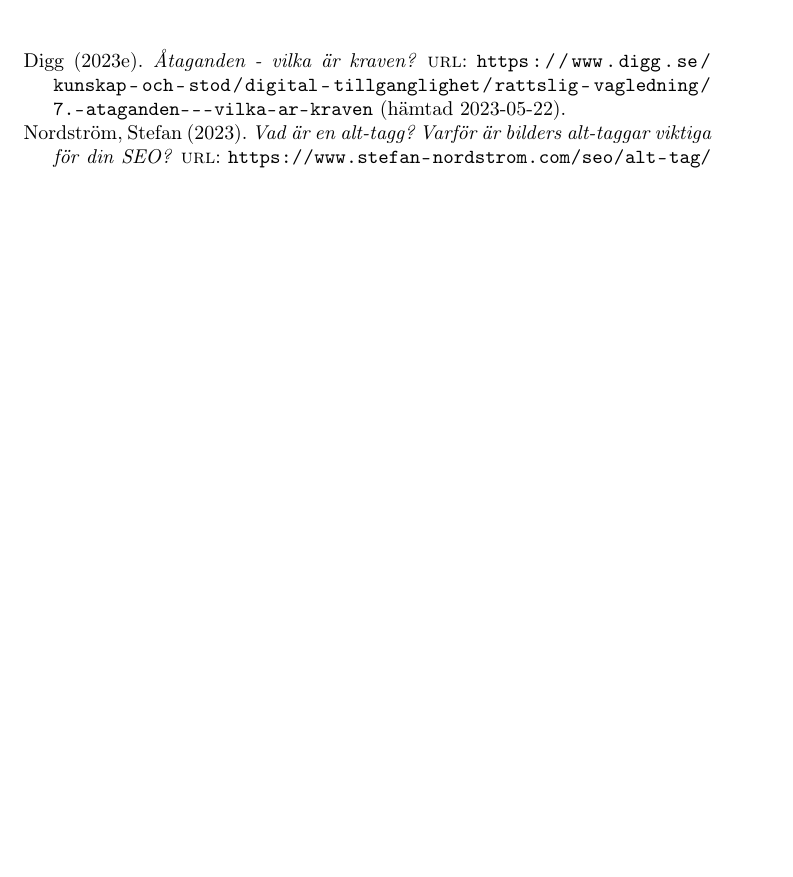
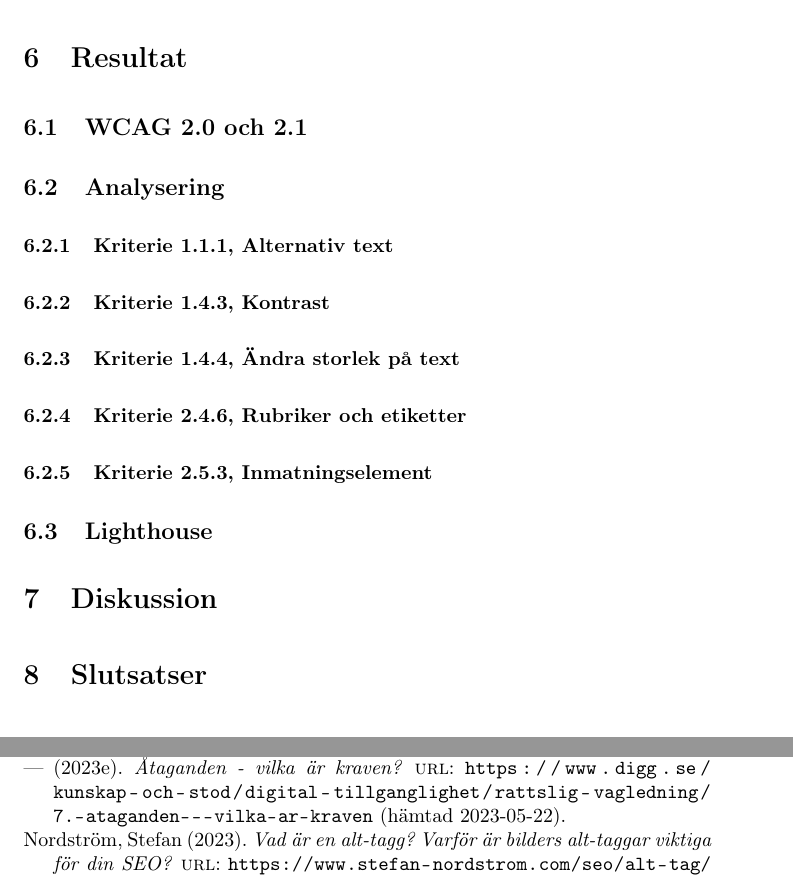
Before and after one commit to Gabbe16/GymnasieArbete, a LaTeX document (src/main.tex): part of page 9 of 9 before the commit and two parts of pages 9 and 10 of 10 after it, the two joined at a grey line, cut at the place of the change, the shorter picture padded with empty space. Compiled offline with pdfLaTeX.

Commit message:
Bearbetad Feedback del 1

```diff
--- a/src/main.tex
+++ b/src/main.tex
@@ -233,6 +233,28 @@
     Allt data som insamlas kommer att jämföras och analyseras med riktlinjerna i både WCAG 2.0 och 2.1.
     Detta görs för att se om webbsidorna följer dessa riktlinjer eller inte.
 
+    \section{Resultat}
+
+    \subsection{WCAG 2.0 och 2.1}
+
+    \subsection{Analysering}
+
+    \subsubsection{Kriterie 1.1.1, Alternativ text}
+
+    \subsubsection{Kriterie 1.4.3, Kontrast}
+
+    \subsubsection{Kriterie 1.4.4, Ändra storlek på text}
+
+    \subsubsection{Kriterie 2.4.6, Rubriker och etiketter}
+
+    \subsubsection{Kriterie 2.5.3, Inmatningselement}
+
+    \subsection{Lighthouse}
+
+    \section{Diskussion}
+
+    \section{Slutsatser}
+
 
     \printbibliography
 
```
Also changed, not shown: out/main.pdf, src/main.tex (16 more changed lines).
